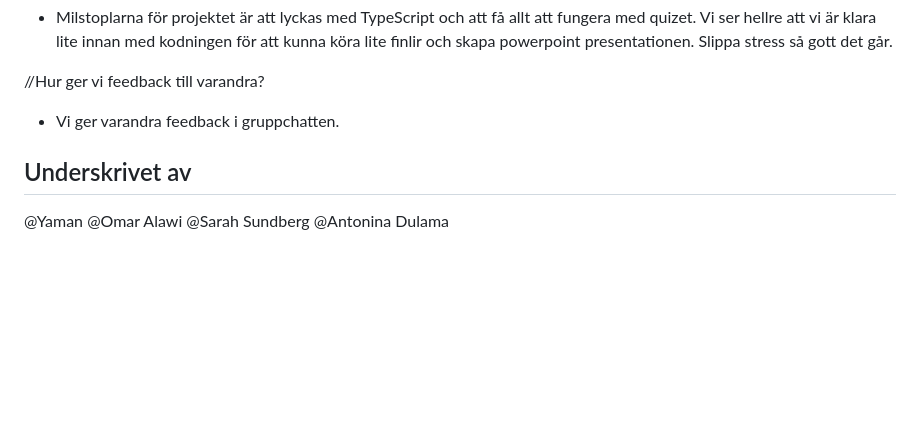
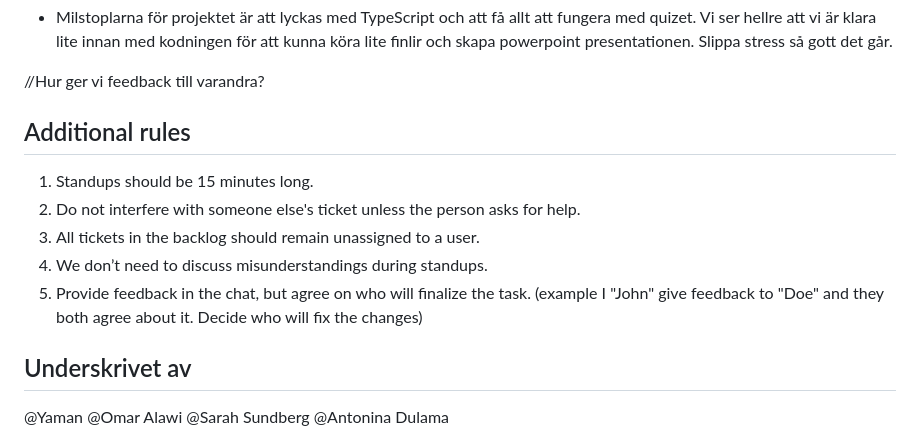
Before and after one commit to SarahSu92/Merlynquiz, a Markdown page: commitments.md, the part around the change. Rendered like a GitHub page; blank space fills up the shorter version.

Commit message:
added title for markdown

```diff
--- a/commitments.md
+++ b/commitments.md
@@ -53,7 +53,14 @@ Hurdant är ditt förhållningssätt till konflikter? Undvika, knyta näven i fi
 
 //Hur ger vi feedback till varandra?
 
-- Vi ger varandra feedback i gruppchatten.
+## Additional rules
+
+1. Standups should be 15 minutes long.
+2. Do not interfere with someone else's ticket unless the person asks for help.
+3. All tickets in the backlog should remain unassigned to a user.
+4. We don’t need to discuss misunderstandings during standups.
+5. Provide feedback in the chat, but agree on who will finalize the task.
+   (example I "John" give feedback to "Doe" and they both agree about it. Decide who will fix the changes)
 
 ## Underskrivet av
 
```
